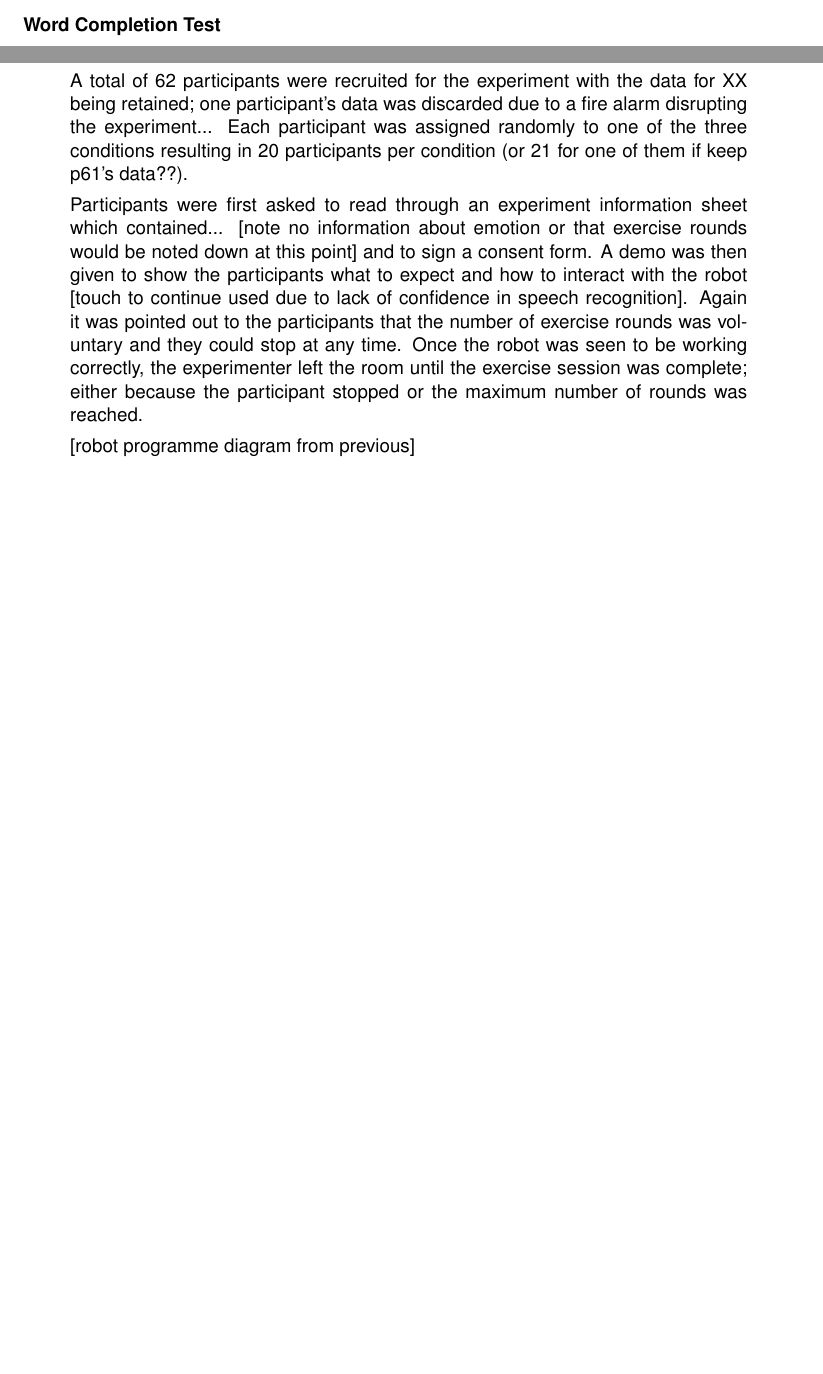
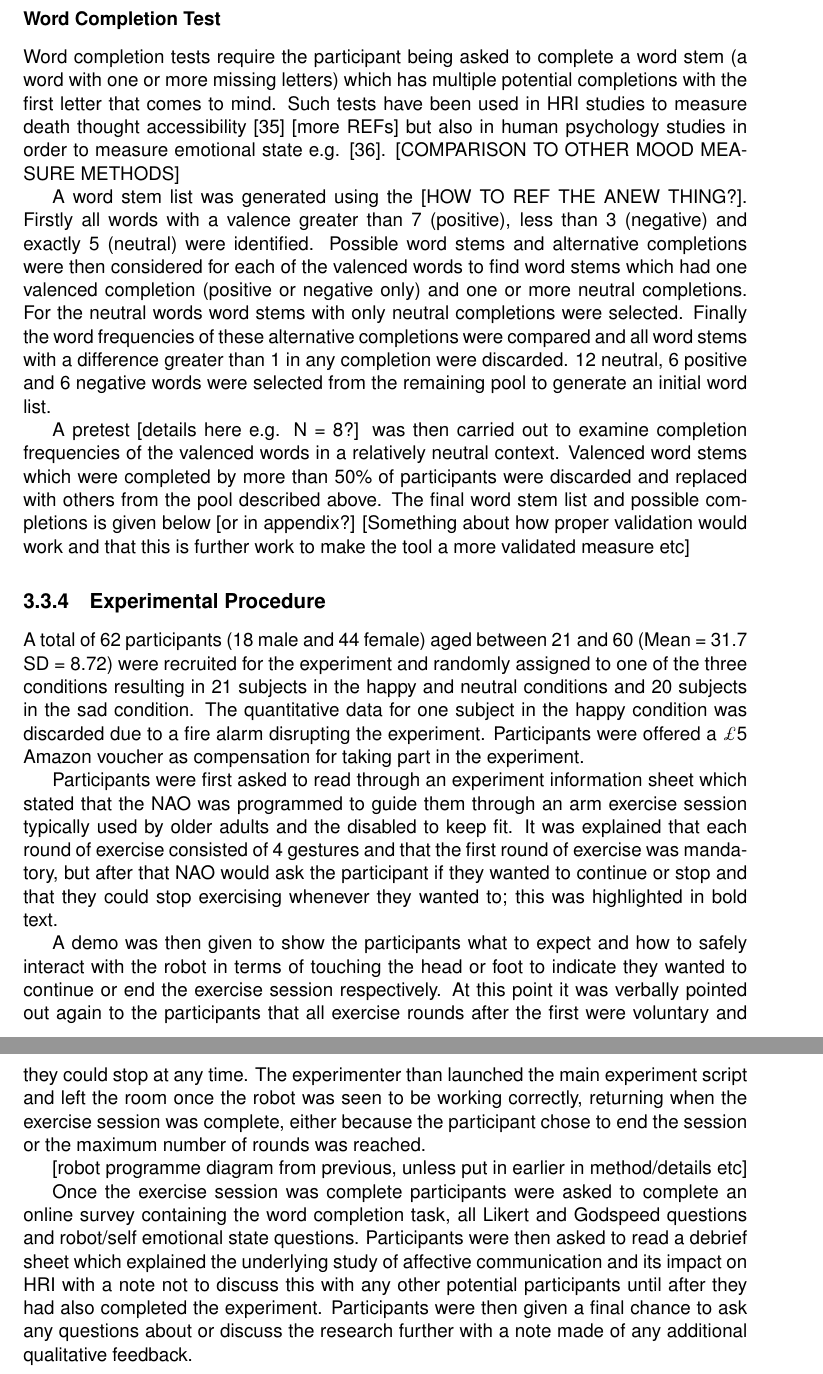
Before and after one commit to kwinkle/Dissertation, a LaTeX thesis (Dissertation.tex): two parts of pages 14 and 15 of 22 before the commit and two parts of pages 15 and 16 of 23 after it, joined at a grey line, cut so that both start at the same text, the shorter picture padded with empty space. Compiled offline with pdfLaTeX; the source files are stored in an older character set and shown here as Unicode.

Commit message:
More writing....

```diff
--- a/Dissertation.tex
+++ b/Dissertation.tex
@@ -208,3 +209,8 @@ Something about quantitative measure already described above but also wanted to
 \end{tabular}
 
 \subsubsection{Word Completion Test}
+Word completion tests require the participant being asked to complete a word stem (a word with one or more missing letters) which has multiple potential completions with the first letter that comes to mind. Such tests have been used in HRI studies to measure death thought accessibility \cite{koschate2016overcoming} [more REFs] but also in human psychology studies in order to measure emotional state e.g. \cite{dewall2007terror}. [COMPARISON TO OTHER MOOD MEASURE METHODS]
+
+A word stem list was generated using the [HOW TO REF THE ANEW THING?]. Firstly all words with a valence greater than 7 (positive), less than 3 (negative) and exactly 5 (neutral) were identified. Possible word stems and alternative completions were then considered for each of the valenced words to find word stems which had one valenced completion (positive or negative only) and one or more neutral completions. For the neutral words word stems with only neutral completions were selected. Finally the word frequencies of these alternative completions were compared and all word stems with a difference greater than 1 in any completion were discarded. 12 neutral, 6 positive and 6 negative words were selected from the remaining pool to generate an initial word list.
+
+A pretest [details here e.g. N = 8?] was then carried out  to examine completion frequencies of the valenced words in a relatively neutral context. Valenced word stems which were completed by more than 50\% of participants were discarded and replaced with others from the pool described above. The final word stem list and possible completions is given below [or in appendix?] [Something about how proper validation would work and that this is further work to make the tool a more validated measure etc]
@@ -212,2 +217,3 @@ Something about design of word completion activity and reason for using that as
 
 \subsection{Experimental Procedure}
+A total of 62 participants (18 male and 44 female) aged between 21 and 60 (Mean = 31.7 SD = 8.72) were recruited for the experiment and randomly assigned to one of the three conditions resulting in 21 subjects in the happy and neutral conditions and 20 subjects in the sad condition. The quantitative data for one subject in the happy condition was discarded due to a fire alarm disrupting the experiment. Participants were offered a $£$5 Amazon voucher as compensation for taking part in the experiment.
@@ -219,9 +220,11 @@ Something about design of word completion activity and reason for using that as
 
-A total of 62 participants were recruited for the experiment with the data for XX being retained; one participant's data was discarded due to a fire alarm disrupting the experiment... Each participant was assigned randomly to one of the three conditions resulting in 20 participants per condition (or 21 for one of them if keep p61's data??).
+Participants were first asked to read through an experiment information sheet which stated that the NAO was programmed to guide them through an arm exercise session typically used by older adults and the disabled to keep fit. It was explained that each round of exercise consisted of 4 gestures and that the first round of exercise was mandatory, but after that NAO would ask the participant if they wanted to continue or stop and that they could stop exercising whenever they wanted to; this was highlighted in bold text.
 
-Participants were first asked to read through an experiment information sheet which contained... [note no information about emotion or that exercise rounds would be noted down at this point] and to sign a consent form. A demo was then given to show the participants what to expect and how to interact with the robot [touch to continue used due to lack of confidence in speech recognition]. Again it was pointed out to the participants that the number of exercise rounds was voluntary and they could stop at any time. Once the robot was seen to be working correctly, the experimenter left the room until the exercise session was complete; either because the participant stopped or the maximum number of rounds was reached.
+A demo was then given to show the participants what to expect and how to safely interact with the robot in terms of touching the head or foot to indicate they wanted to continue or end the exercise session respectively. At this point it was verbally pointed out again to the participants that all exercise rounds after the first were voluntary and they could stop at any time. The experimenter than launched the main experiment script and left the room once the robot was seen to be working correctly, returning when the exercise session was complete, either because the participant chose to end the session or the maximum number of rounds was reached.
 
-[robot programme diagram from previous]
+[robot programme diagram from previous, unless put in earlier in method/details etc]
+
+Once the exercise session was complete participants were asked to complete an online survey containing the word completion task, all Likert and Godspeed questions and robot/self emotional state questions. Participants were then asked to read a debrief sheet which explained the underlying study of affective communication and its impact on HRI with a note not to discuss this with any other potential participants until after they had also completed the experiment. Participants were then given a final chance to ask any questions about or discuss the research further with a note made of any additional qualitative feedback.
 
 \chapter{Results}
 Chi squared for word completion because ... and list results
```
Also changed, not shown: Dissertation.bbl, Dissertation.pdf, Dissertation.tex (19 more changed lines), 4 other files.
